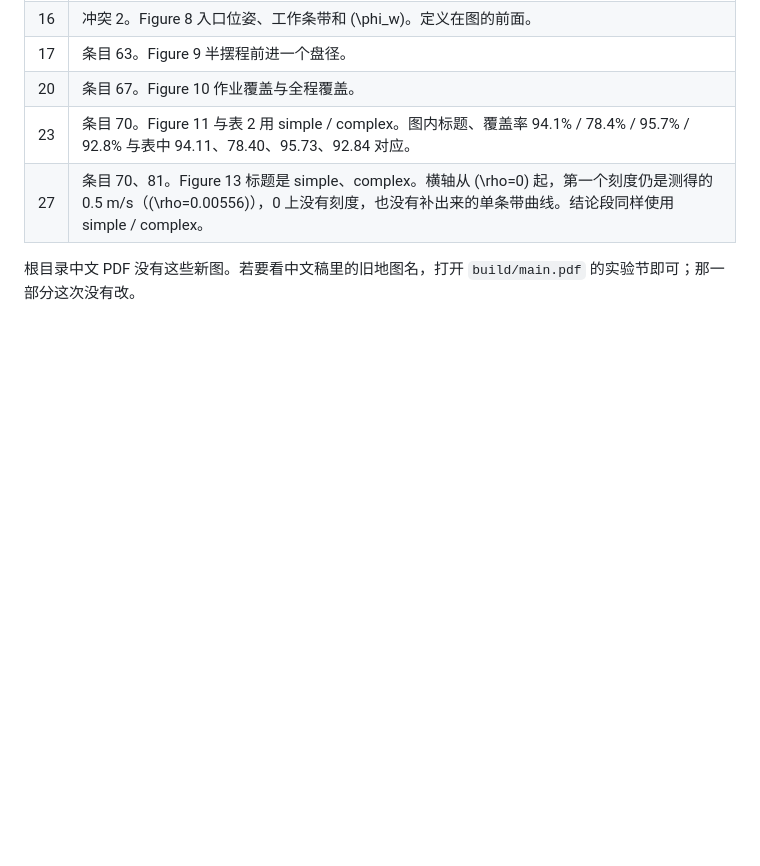
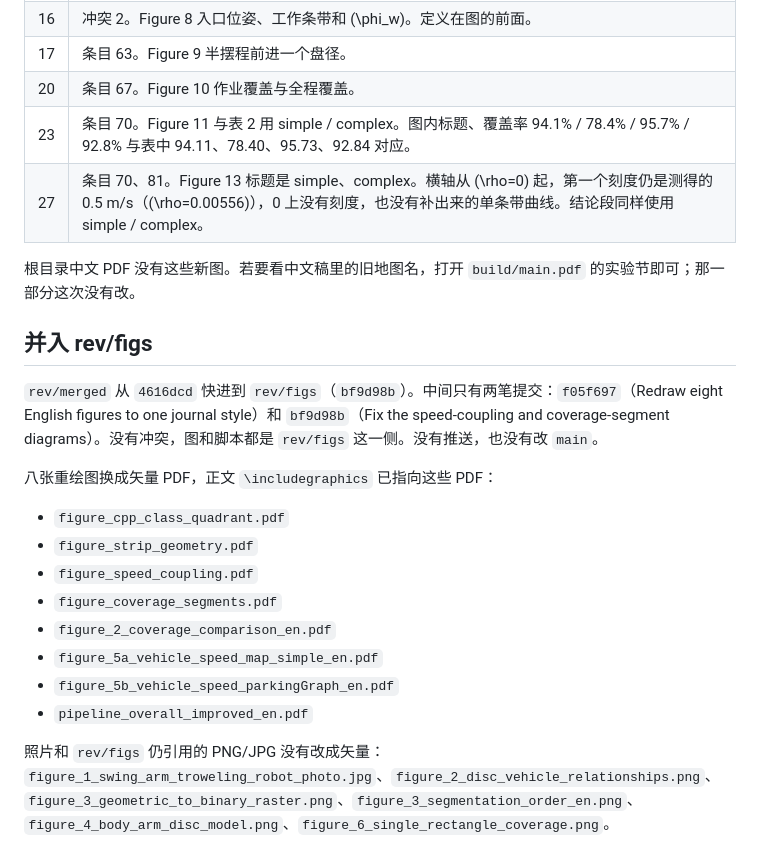
Before and after one commit to Justin0828/cpp_paper, a Markdown page: notes/merge-report.md, the part around the change. Drawn GitHub-style; blank space fills up the shorter version.

Commit message:
Record the fast-forward merge of rev/figs
rev/merged moved from 4616dcd to bf9d98b with no conflicts. The eight redrawn figures are the vector PDFs from rev/figs.

```diff
--- a/notes/merge-report.md
+++ b/notes/merge-report.md
@@ -68,3 +68,20 @@ Git 冲突两处，都在英文稿。两处都按 `revisions.md` 合并，没有
 | 27 | 条目 70、81。Figure 13 标题是 simple、complex。横轴从 \(\rho=0\) 起，第一个刻度仍是测得的 0.5 m/s（\(\rho=0.00556\)），0 上没有刻度，也没有补出来的单条带曲线。结论段同样使用 simple / complex。 |
 
 根目录中文 PDF 没有这些新图。若要看中文稿里的旧地图名，打开 `build/main.pdf` 的实验节即可；那一部分这次没有改。
+
+## 并入 rev/figs
+
+`rev/merged` 从 `4616dcd` 快进到 `rev/figs`（`bf9d98b`）。中间只有两笔提交：`f05f697`（Redraw eight English figures to one journal style）和 `bf9d98b`（Fix the speed-coupling and coverage-segment diagrams）。没有冲突，图和脚本都是 `rev/figs` 这一侧。没有推送，也没有改 `main`。
+
+八张重绘图换成矢量 PDF，正文 `\includegraphics` 已指向这些 PDF：
+
+- `figure_cpp_class_quadrant.pdf`
+- `figure_strip_geometry.pdf`
+- `figure_speed_coupling.pdf`
+- `figure_coverage_segments.pdf`
+- `figure_2_coverage_comparison_en.pdf`
+- `figure_5a_vehicle_speed_map_simple_en.pdf`
+- `figure_5b_vehicle_speed_parkingGraph_en.pdf`
+- `pipeline_overall_improved_en.pdf`
+
+照片和 `rev/figs` 仍引用的 PNG/JPG 没有改成矢量：`figure_1_swing_arm_troweling_robot_photo.jpg`、`figure_2_disc_vehicle_relationships.png`、`figure_3_geometric_to_binary_raster.png`、`figure_3_segmentation_order_en.png`、`figure_4_body_arm_disc_model.png`、`figure_6_single_rectangle_coverage.png`。
```
